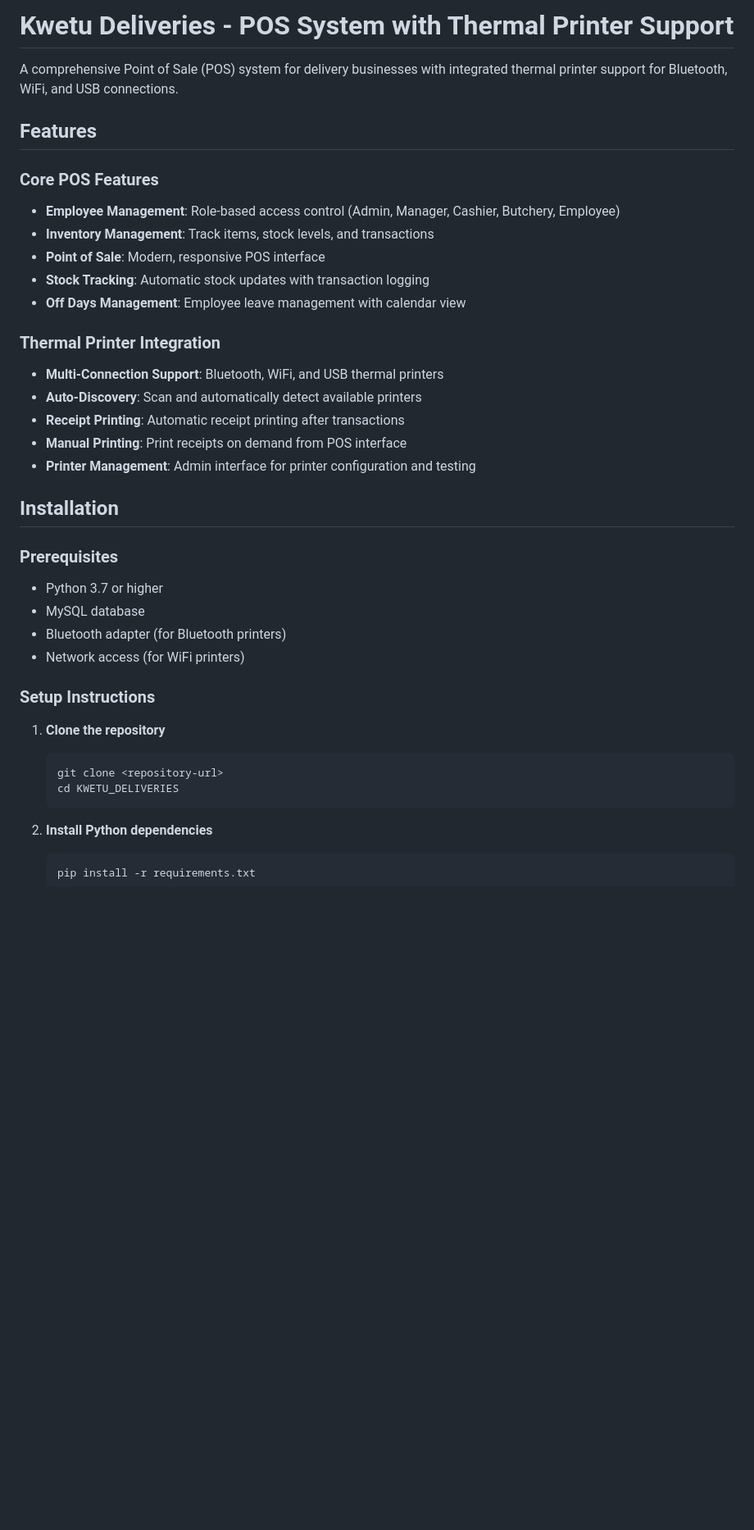
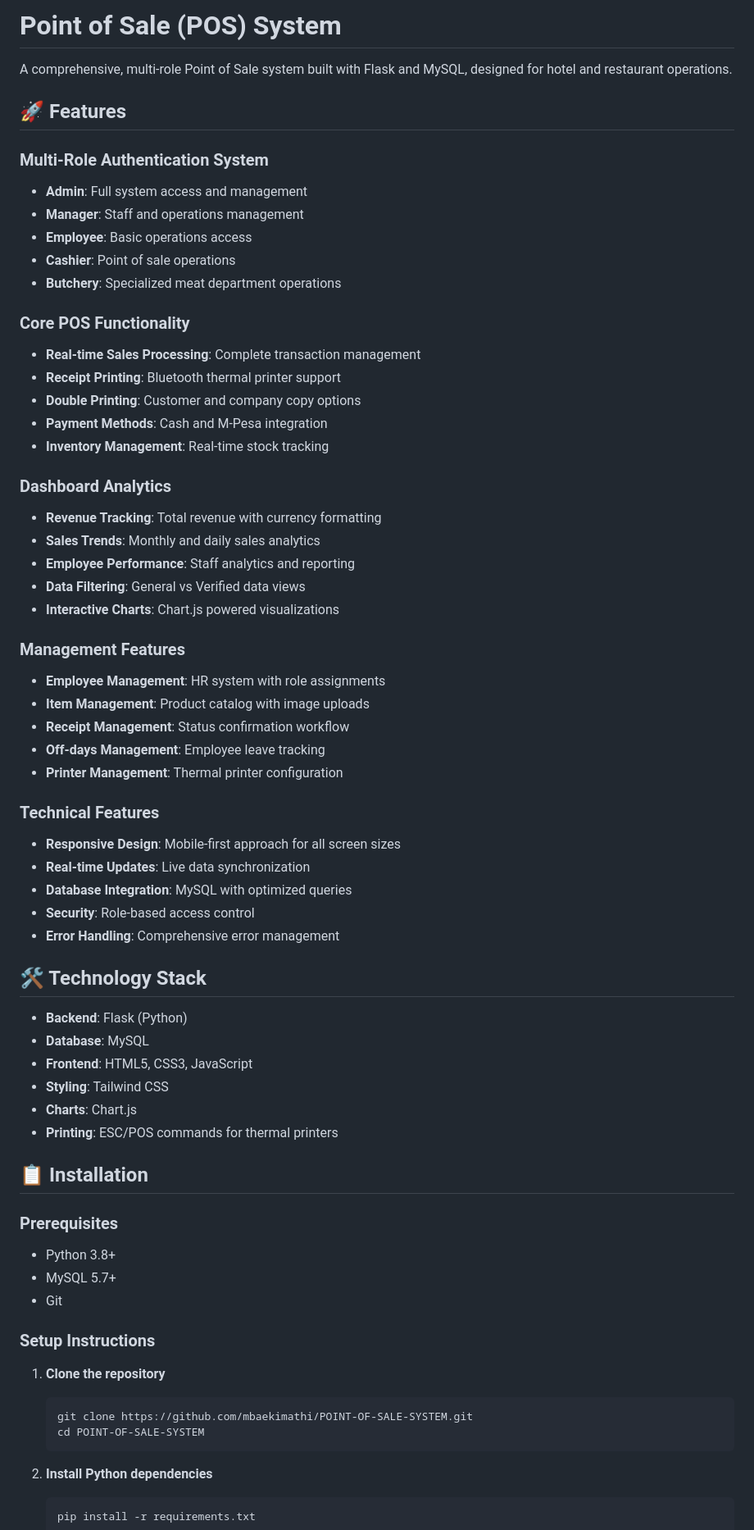
Before and after one commit to mbaekimathi/POINT-OF-SALE-SYSTEM, a Markdown page: README.md, the part around one of its changes. Shown at 82% size. GitHub-like rendering; blank space fills up the shorter version.

````diff
--- a/README.md
+++ b/README.md
@@ -1,37 +1,66 @@
-# Kwetu Deliveries - POS System with Thermal Printer Support
+# Point of Sale (POS) System
 
-A comprehensive Point of Sale (POS) system for delivery businesses with integrated thermal printer support for Bluetooth, WiFi, and USB connections.
+A comprehensive, multi-role Point of Sale system built with Flask and MySQL, designed for hotel and restaurant operations.
 
-## Features
+## 🚀 Features
 
-### Core POS Features
-- **Employee Management**: Role-based access control (Admin, Manager, Cashier, Butchery, Employee)
-- **Inventory Management**: Track items, stock levels, and transactions
-- **Point of Sale**: Modern, responsive POS interface
-- **Stock Tracking**: Automatic stock updates with transaction logging
-- **Off Days Management**: Employee leave management with calendar view
+### Multi-Role Authentication System
+- **Admin**: Full system access and management
+- **Manager**: Staff and operations management
+- **Employee**: Basic operations access
+- **Cashier**: Point of sale operations
+- **Butchery**: Specialized meat department operations
 
-### Thermal Printer Integration
-- **Multi-Connection Support**: Bluetooth, WiFi, and USB thermal printers
-- **Auto-Discovery**: Scan and automatically detect available printers
-- **Receipt Printing**: Automatic receipt printing after transactions
-- **Manual Printing**: Print receipts on demand from POS interface
-- **Printer Management**: Admin interface for printer configuration and testing
+### Core POS Functionality
+- **Real-time Sales Processing**: Complete transaction management
+- **Receipt Printing**: Bluetooth thermal printer support
+- **Double Printing**: Customer and company copy options
+- **Payment Methods**: Cash and M-Pesa integration
+- **Inventory Management**: Real-time stock tracking
 
-## Installation
+### Dashboard Analytics
+- **Revenue Tracking**: Total revenue with currency formatting
+- **Sales Trends**: Monthly and daily sales analytics
+- **Employee Performance**: Staff analytics and reporting
+- **Data Filtering**: General vs Verified data views
+- **Interactive Charts**: Chart.js powered visualizations
+
+### Management Features
+- **Employee Management**: HR system with role assignments
+- **Item Management**: Product catalog with image uploads
+- **Receipt Management**: Status confirmation workflow
+- **Off-days Management**: Employee leave tracking
+- **Printer Management**: Thermal printer configuration
+
+### Technical Features
+- **Responsive Design**: Mobile-first approach for all screen sizes
+- **Real-time Updates**: Live data synchronization
+- **Database Integration**: MySQL with optimized queries
+- **Security**: Role-based access control
+- **Error Handling**: Comprehensive error management
+
+## 🛠️ Technology Stack
+
+- **Backend**: Flask (Python)
+- **Database**: MySQL
+- **Frontend**: HTML5, CSS3, JavaScript
+- **Styling**: Tailwind CSS
+- **Charts**: Chart.js
+- **Printing**: ESC/POS commands for thermal printers
+
+## 📋 Installation
 
 ### Prerequisites
-- Python 3.7 or higher
-- MySQL database
-- Bluetooth adapter (for Bluetooth printers)
-- Network access (for WiFi printers)
+- Python 3.8+
+- MySQL 5.7+
+- Git
 
 ### Setup Instructions
 
 1. **Clone the repository**
    ```bash
-   git clone <repository-url>
-   cd KWETU_DELIVERIES
+   git clone https://github.com/mbaekimathi/POINT-OF-SALE-SYSTEM.git
+   cd POINT-OF-SALE-SYSTEM
    ```
 
 2. **Install Python dependencies**
````
Also changed, not shown: other parts of README.md (+185 -108 lines).
